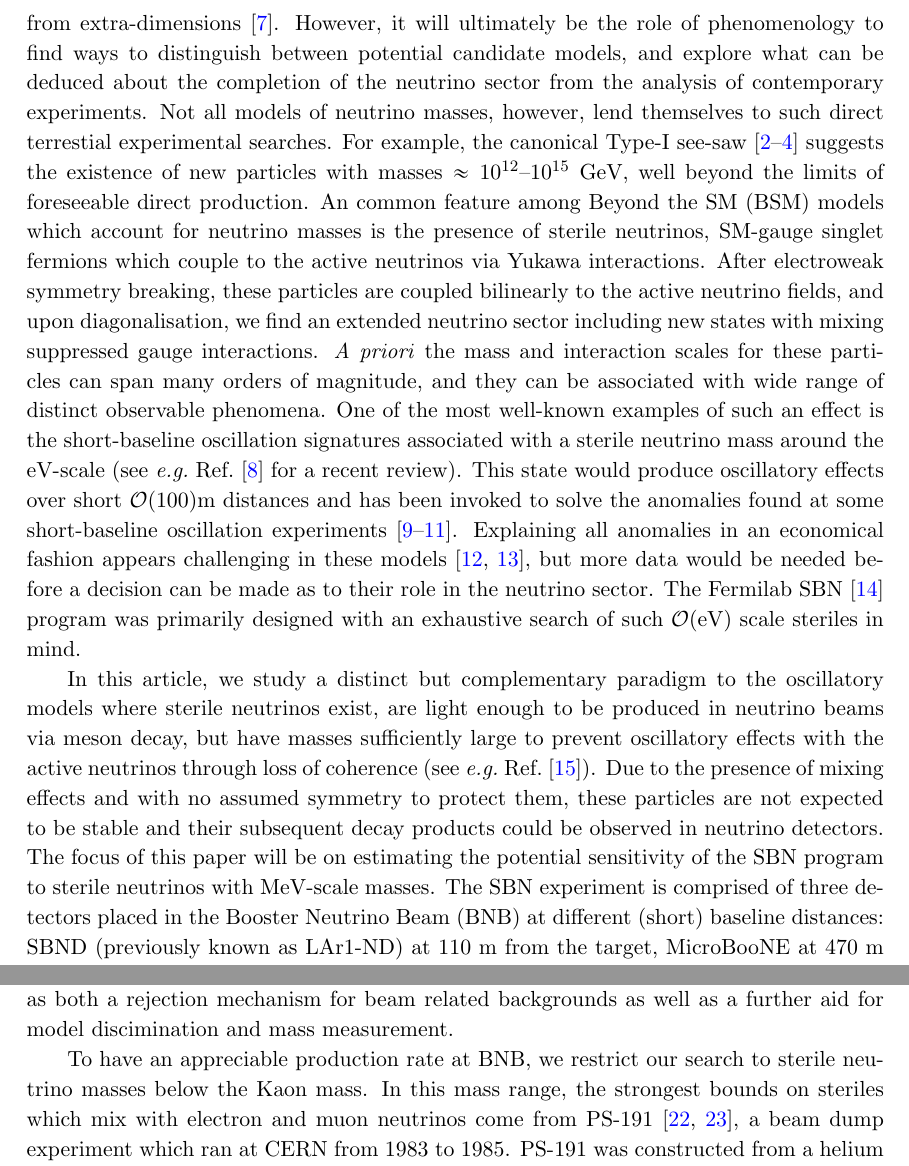
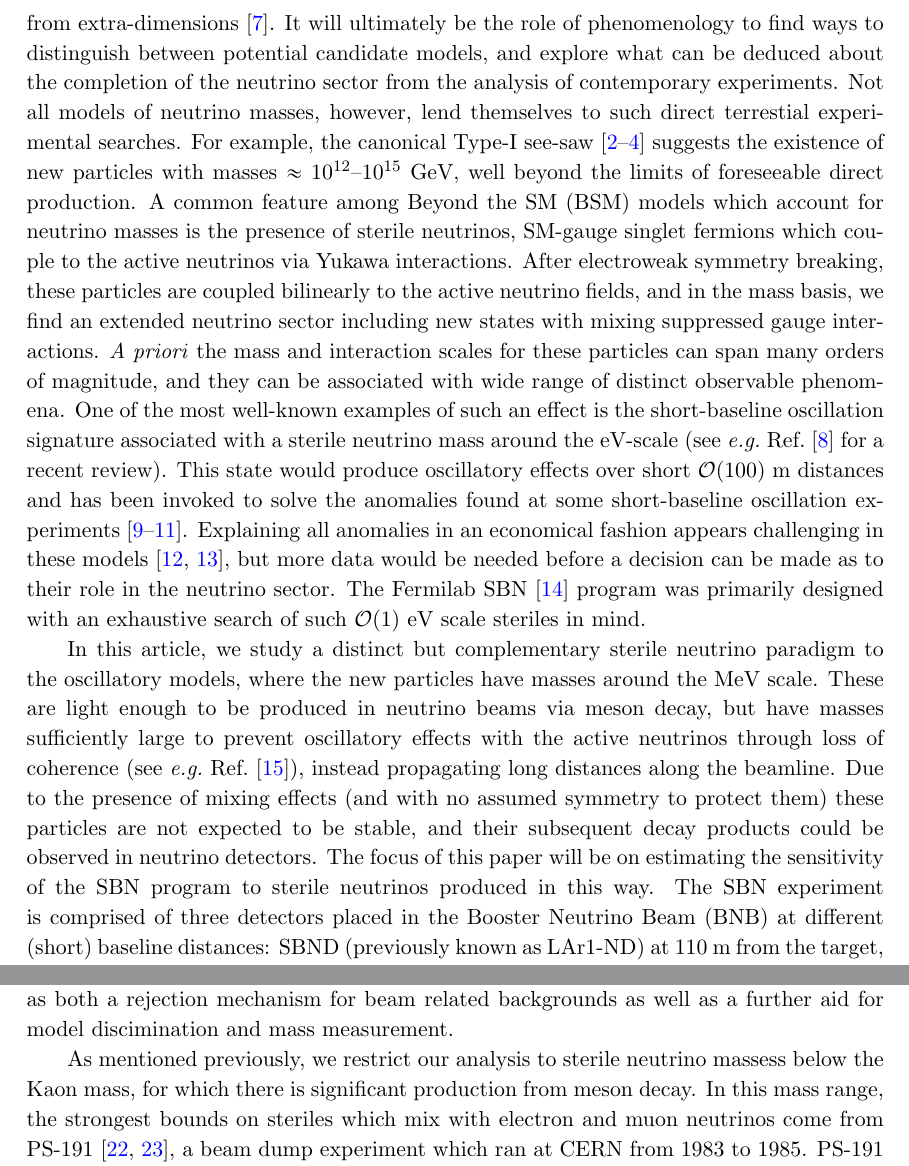
Before and after one commit to georgiak/SBN_3plusN, a LaTeX document (main.tex): two parts of pages 3 and 4 of 29, joined at a grey line, cut so that both start at the same text. Compiled offline with pdfLaTeX.

Commit message:
Tweaks to intro.

```diff
--- a/main.tex
+++ b/main.tex
@@ -106,52 +106,53 @@ perspective, ranging from the ever popular see-saw scenarios
 \cite{Minkowski:1977sc, GellMann:1980vs, Mohapatra:1979ia} to radiative mass
 generation \cite{Zee:1980ai,Babu:1988ki} or even more involved constructions
 such as neutrino masses originating from extra-dimensions
-\cite{ArkaniHamed:1998vp}.  However, it will ultimately be the role of
-phenomenology to find ways to distinguish between potential candidate models,
-and explore what can be deduced about the completion of the neutrino sector
-from the analysis of contemporary experiments.
+\cite{ArkaniHamed:1998vp}.  It will ultimately be the role of phenomenology to
+find ways to distinguish between potential candidate models, and explore what
+can be deduced about the completion of the neutrino sector from the analysis of
+contemporary experiments.
 %
 Not all models of neutrino masses, however, lend themselves to such direct
 terrestial experimental searches. For example, the canonical Type-I see-saw
 \cite{Minkowski:1977sc, GellMann:1980vs, Mohapatra:1979ia} suggests the
 existence of new particles with masses  $\approx 10^{12}$--$10^{15}$ GeV, well
-beyond the limits of foreseeable direct production. An common feature among
+beyond the limits of foreseeable direct production. A common feature among
 Beyond the SM (BSM) models which account for neutrino masses is the presence of
 sterile neutrinos, SM-gauge singlet fermions which couple to the active
 neutrinos via Yukawa interactions. After electroweak symmetry breaking, these
-particles are coupled bilinearly to the active neutrino fields, and upon
-diagonalisation, we find an extended neutrino sector including new states with
-mixing suppressed gauge interactions. \emph{A priori} the mass and interaction
-scales for these particles can span many orders of magnitude, and they can be
+particles are coupled bilinearly to the active neutrino fields, and in the mass
+basis, we find an extended neutrino sector including new states with mixing
+suppressed gauge interactions. \emph{A priori} the mass and interaction scales
+for these particles can span many orders of magnitude, and they can be
 associated with wide range of distinct observable phenomena.
 %
 One of the most well-known examples of such an effect is the short-baseline
-oscillation signatures associated with a sterile neutrino mass around the
+oscillation signature associated with a sterile neutrino mass around the
 eV-scale (see \eg\ \refref{Gariazzo:2015rra} for a recent review). This state
-would produce oscillatory effects over short $\mathcal{O}(100)$m distances and
+would produce oscillatory effects over short $\mathcal{O}(100)$~m distances and
 has been invoked to solve the anomalies found at some short-baseline
-oscillation experiments
-\cite{Aguilar:2001ty,Aguilar-Arevalo:2013pmq,AguilarArevalo:2008rc}.
-Explaining all anomalies in an economical fashion appears challenging in these
-models \cite{Kopp:2013vaa,Conrad:2012qt}, but more data would be needed before
-a decision can be made as to their role in the neutrino sector. The Fermilab
-SBN \cite{Antonello:2015lea} program was primarily designed with an exhaustive
-search of such $\mathcal{O}$(eV) scale steriles in mind.
-
-In this article, we study a distinct but complementary paradigm to the
-oscillatory models where sterile neutrinos exist, are light enough to be
-produced in neutrino beams via meson decay, but have masses sufficiently large
-to prevent oscillatory effects with the active neutrinos through loss of
-coherence (see \eg\ \refref{Akhmedov:2009rb}). Due to the presence of mixing
-effects and with no assumed symmetry to protect them, these particles are not
-expected to be stable and their subsequent decay products could be observed in
-neutrino detectors.
+oscillation experiments \cite{Aguilar:2001ty, Aguilar-Arevalo:2013pmq,
+AguilarArevalo:2008rc}.  Explaining all anomalies in an economical fashion
+appears challenging in these models \cite{Kopp:2013vaa,Conrad:2012qt}, but more
+data would be needed before a decision can be made as to their role in the
+neutrino sector. The Fermilab SBN \cite{Antonello:2015lea} program was
+primarily designed with an exhaustive search of such $\mathcal{O}$(1)~eV scale
+steriles in mind.
+
+In this article, we study a distinct but complementary sterile neutrino
+paradigm to the oscillatory models, where the new particles have masses around
+the MeV scale. These are light enough to be produced in neutrino beams via
+meson decay, but have masses sufficiently large to prevent oscillatory effects
+with the active neutrinos through loss of coherence (see \eg\
+\refref{Akhmedov:2009rb}), instead propagating long distances along the
+beamline. Due to the presence of mixing effects (and with no assumed symmetry
+to protect them) these particles are not expected to be stable, and their
+subsequent decay products could be observed in neutrino detectors.
 %
 %have been enumerated \cite{Atre:2009rg} and searched for in many previous
 %experiments.
 %
-The focus of this paper will be on estimating the potential sensitivity of the
-SBN program to sterile neutrinos with MeV-scale masses.
+The focus of this paper will be on estimating the sensitivity of the
+SBN program to sterile neutrinos produced in this way.
 %
 The SBN experiment is comprised of three detectors placed in the Booster
 Neutrino Beam (BNB) at different (short) baseline distances: SBND (previously
@@ -212,11 +213,11 @@ should reduce these significantly.}
 
 \end{table}
 
-To have an appreciable production rate at BNB, we restrict our search to
-sterile neutrino masses below the Kaon mass. In this mass range, the strongest
-bounds on steriles which mix with electron and muon neutrinos come from PS-191
-\cite{Bernardi:1985ny,Bernardi:1987ek}, a beam dump experiment which ran at
-CERN from 1983 to 1985.
+As mentioned previously, we restrict our analysis to sterile neutrino massess
+below the Kaon mass, for which there is significant production from meson
+decay. In this mass range, the strongest bounds on steriles which mix with
+electron and muon neutrinos come from PS-191 \cite{Bernardi:1985ny,
+Bernardi:1987ek}, a beam dump experiment which ran at CERN from 1983 to 1985.
 %
 PS-191 was constructed from a helium filled flash chamber decay region,
 followed by interleaved iron plates and EM calorimeters. It was located 128~m
```
Also changed, not shown: main.tex (10 more changed lines).
